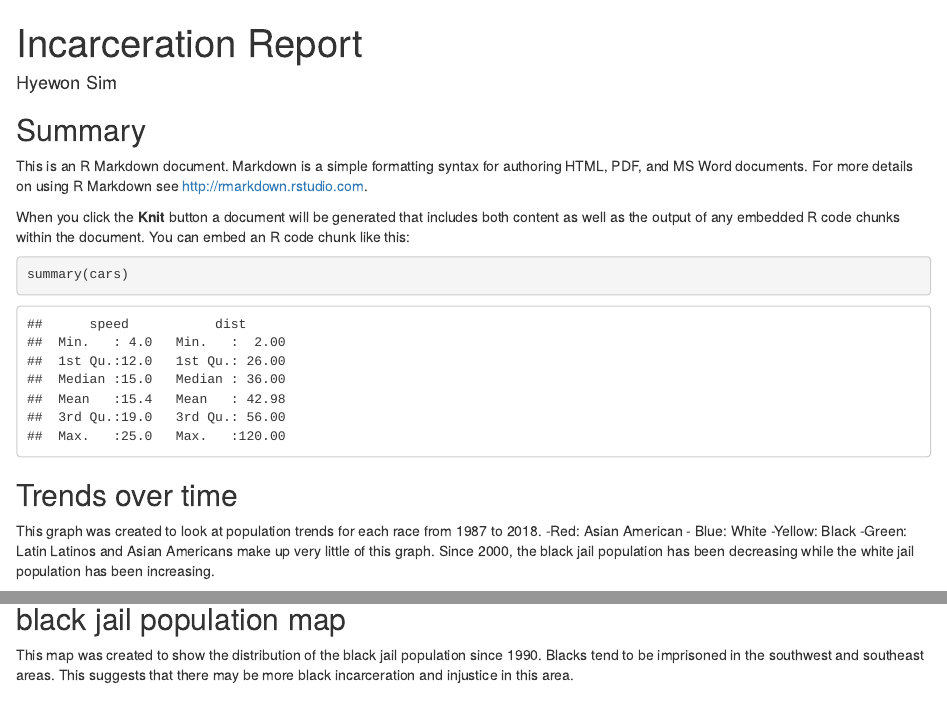
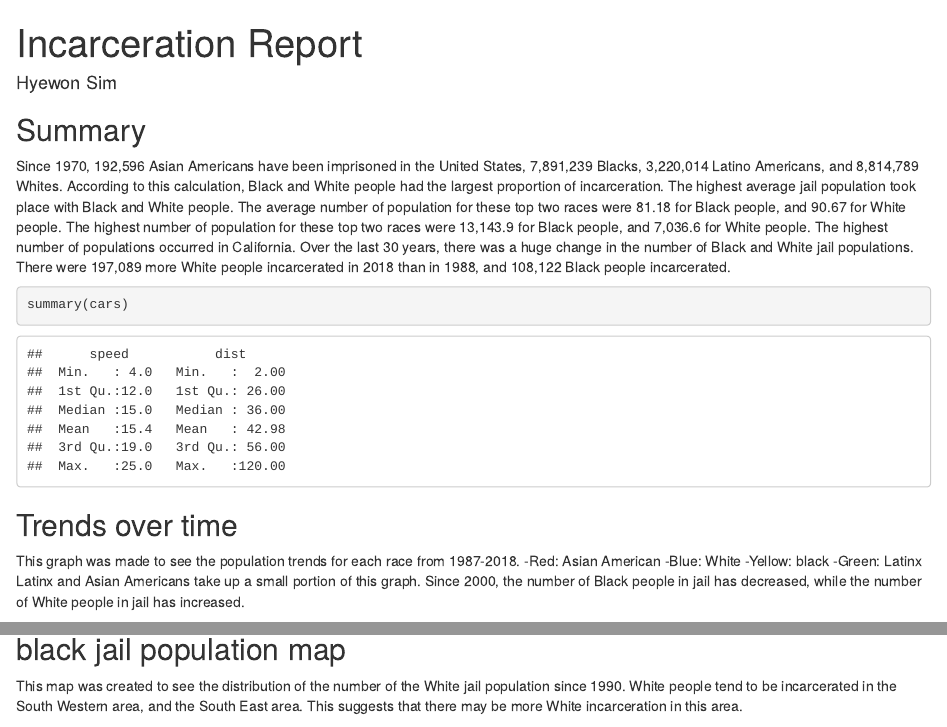
Before and after one commit to info-201a-wi22/a3-hyewoni0829, an R Markdown document (docs/index.Rmd): the page in a window 1100 px wide, from its top, and a second part further down, joined at a grey line. Rendered offline with R 4.5, knitr and Pandoc, with nearby package versions; some code elsewhere in the file could not run offline.

Commit message:
Update index.Rmd

````diff
--- a/docs/index.Rmd
+++ b/docs/index.Rmd
@@ -11,9 +12,9 @@ knitr::opts_chunk$set(echo = TRUE)
 
 ## Summary
 
-This is an R Markdown document. Markdown is a simple formatting syntax for authoring HTML, PDF, and MS Word documents. For more details on using R Markdown see <http://rmarkdown.rstudio.com>.
 
-When you click the **Knit** button a document will be generated that includes both content as well as the output of any embedded R code chunks within the document. You can embed an R code chunk like this:
+Since 1970, 192,596 Asian Americans have been imprisoned in the United States, 7,891,239 Blacks, 3,220,014 Latino Americans, and 8,814,789 Whites. According to this calculation, Black and White people had the largest proportion of incarceration. The highest average jail population took place with Black and White people. The average number of population for these top two races were 81.18 for Black people, and 90.67 for White people. The highest number of population for these top two races were 13,143.9 for Black people, and 7,036.6 for White people. The highest number of populations occurred in California. Over the last 30 years, there was a huge change in the number of Black and White jail populations. There were 197,089 more White people incarcerated in 2018 than in 1988, and 108,122 Black people incarcerated.
+
 
 ```{r cars}
 summary(cars)
@@ -21,12 +22,13 @@ summary(cars)
 
 ## Trends over time
 
-This graph was created to look at population trends for each race from 1987 to 2018.
+This graph was made to see the population trends for each race from 1987-2018.
 -Red: Asian American
-- Blue: White
--Yellow: Black
--Green: Latin
-Latinos and Asian Americans make up very little of this graph. Since 2000, the black jail population has been decreasing while the white jail population has been increasing.
+-Blue: White
+-Yellow: black
+-Green: Latinx
+Latinx and Asian Americans take up a small portion of this graph. Since 2000, the number of Black people in jail has decreased, while the number of White people in jail has increased.
+
 
 
 ```{r plot_line, echo=FALSE}
@@ -87,7 +89,7 @@ ggplot(df, aes(x=white_trend_2018, y=black_trend_2018)) +
 ```
 ## black jail population map
 
-This map was created to show the distribution of the black jail population since 1990. Blacks tend to be imprisoned in the southwest and southeast areas. This suggests that there may be more black incarceration and injustice in this area.
+This map was created to see the distribution of the number of the White jail population since 1990. White people tend to be incarcerated in the South Western area, and the South East area. This suggests that there may be more White incarceration in this area.
 
 ```{r plot_map, echo=FALSE}
 library("tidyverse")
````
Also changed, not shown: docs/index.Rmd (3 more changed lines).
